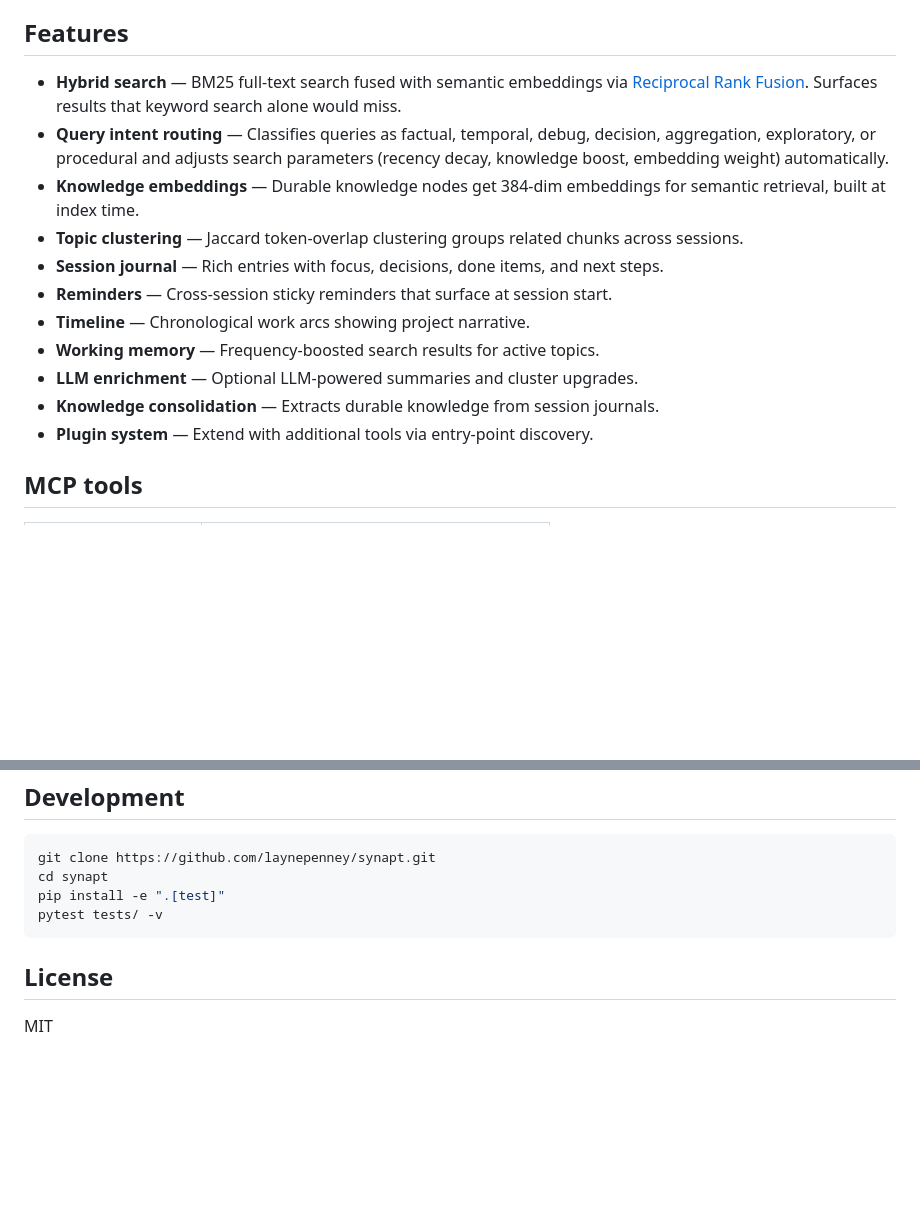
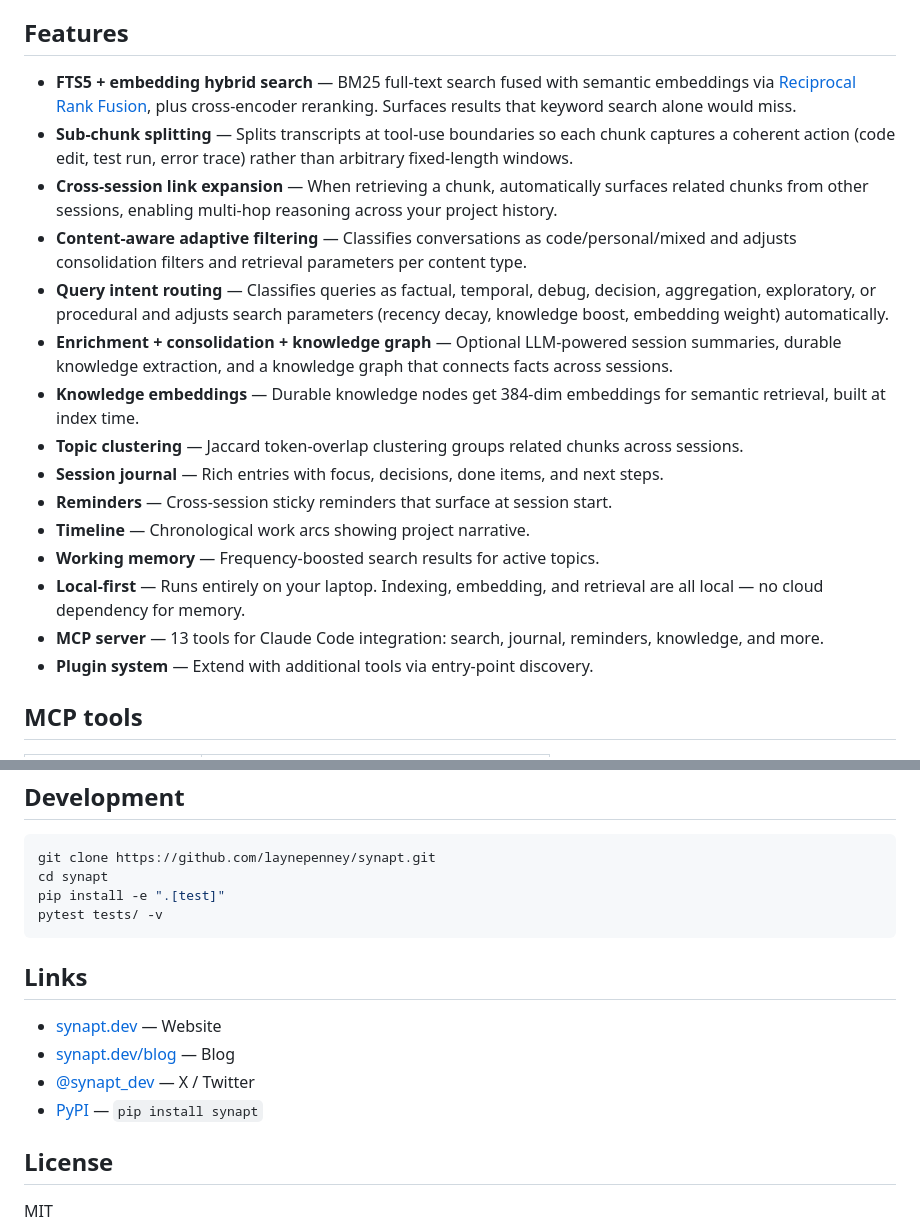
Before and after one commit to synapt-dev/recall, a Markdown page: README.md, 2 parts joined by grey strips. GitHub-like rendering; blank space fills up the shorter version.

````diff
--- a/README.md
+++ b/README.md
@@ -60,16 +68,20 @@ This gives your AI assistant 13 tools for searching past sessions, managing a jo
 
 ## Features
 
-- **Hybrid search** — BM25 full-text search fused with semantic embeddings via [Reciprocal Rank Fusion](https://plg.uwaterloo.ca/~gvcormac/cormacksigir09-rrf.pdf). Surfaces results that keyword search alone would miss.
+- **FTS5 + embedding hybrid search** — BM25 full-text search fused with semantic embeddings via [Reciprocal Rank Fusion](https://plg.uwaterloo.ca/~gvcormac/cormacksigir09-rrf.pdf), plus cross-encoder reranking. Surfaces results that keyword search alone would miss.
+- **Sub-chunk splitting** — Splits transcripts at tool-use boundaries so each chunk captures a coherent action (code edit, test run, error trace) rather than arbitrary fixed-length windows.
+- **Cross-session link expansion** — When retrieving a chunk, automatically surfaces related chunks from other sessions, enabling multi-hop reasoning across your project history.
+- **Content-aware adaptive filtering** — Classifies conversations as code/personal/mixed and adjusts consolidation filters and retrieval parameters per content type.
 - **Query intent routing** — Classifies queries as factual, temporal, debug, decision, aggregation, exploratory, or procedural and adjusts search parameters (recency decay, knowledge boost, embedding weight) automatically.
+- **Enrichment + consolidation + knowledge graph** — Optional LLM-powered session summaries, durable knowledge extraction, and a knowledge graph that connects facts across sessions.
 - **Knowledge embeddings** — Durable knowledge nodes get 384-dim embeddings for semantic retrieval, built at index time.
 - **Topic clustering** — Jaccard token-overlap clustering groups related chunks across sessions.
 - **Session journal** — Rich entries with focus, decisions, done items, and next steps.
 - **Reminders** — Cross-session sticky reminders that surface at session start.
 - **Timeline** — Chronological work arcs showing project narrative.
 - **Working memory** — Frequency-boosted search results for active topics.
-- **LLM enrichment** — Optional LLM-powered summaries and cluster upgrades.
-- **Knowledge consolidation** — Extracts durable knowledge from session journals.
+- **Local-first** — Runs entirely on your laptop. Indexing, embedding, and retrieval are all local — no cloud dependency for memory.
+- **MCP server** — 13 tools for Claude Code integration: search, journal, reminders, knowledge, and more.
 - **Plugin system** — Extend with additional tools via entry-point discovery.
 
 ## MCP tools
@@ -191,6 +218,13 @@ pip install -e ".[test]"
 pytest tests/ -v
 ```
 
+## Links
+
+- [synapt.dev](https://synapt.dev) — Website
+- [synapt.dev/blog](https://synapt.dev/blog/) — Blog
+- [@synapt_dev](https://x.com/synapt_dev) — X / Twitter
+- [PyPI](https://pypi.org/project/synapt/) — `pip install synapt`
+
 ## License
 
 MIT
````
Also changed, not shown: other parts of README.md (+28 -5 lines).
